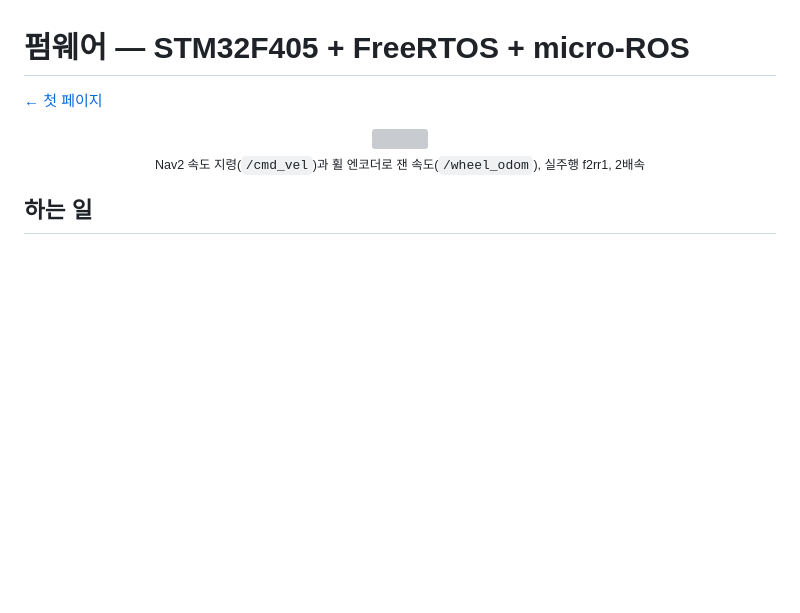
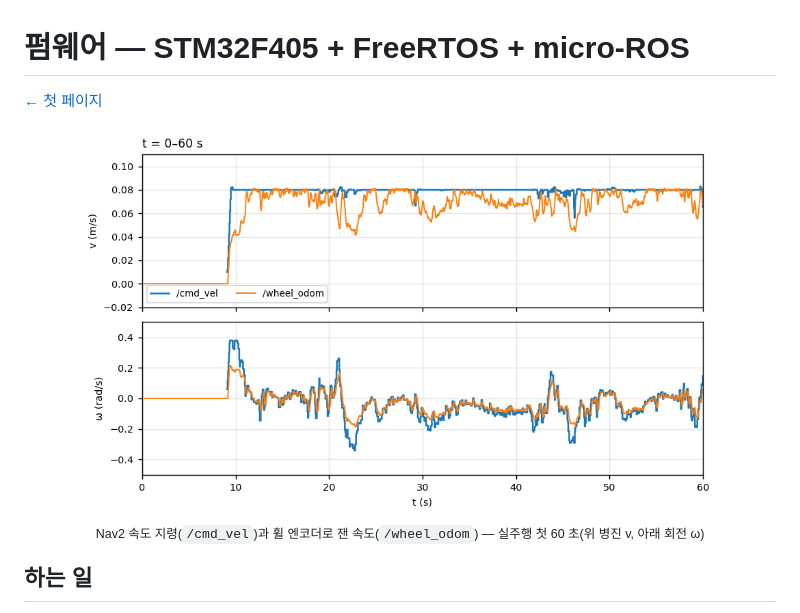
Before and after one commit to dot-Ahope/indoor-rover-dev, a Markdown page: Docs/stack/firmware.md, the part around the change. Drawn GitHub-style; pictures changed too: Docs/media/2026-11-23_firmware.png (added); blank space fills up the shorter version; grey boxes are pictures that could not be loaded.

Commit message:
11-23 §5: 펌웨어 페이지 그림을 GIF → 정지 그림(2026-11-23_firmware.png, 첫 60 초 · 주행 이름 없음) — fig_odom fw 에 .png 출력 · --title '' 지원
Co-Authored-By: Claude Opus 5.5 <noreply@anthropic.com>

```diff
--- a/Docs/stack/firmware.md
+++ b/Docs/stack/firmware.md
@@ -2,7 +2,7 @@
 
 [← 첫 페이지](../../README.md)
 
-<p align="center"><img src="../media/2026-11-19_firmware.gif" width="80%"/><br/><sub>Nav2 속도 지령(<code>/cmd_vel</code>)과 휠 엔코더로 잰 속도(<code>/wheel_odom</code>), 실주행 f2rr1, 2배속</sub></p>
+<p align="center"><img src="../media/2026-11-23_firmware.png" width="85%"/><br/><sub>Nav2 속도 지령(<code>/cmd_vel</code>)과 휠 엔코더로 잰 속도(<code>/wheel_odom</code>) — 실주행 첫 60 초(위 병진 v, 아래 회전 ω)</sub></p>
 
 ## 하는 일
 - 보드(STM32F405)가 직접 ROS 2 노드가 된다 — micro-ROS 로 `/cmd_vel` 을 받고 `/wheel_odom` · `/rover/status` · `/battery` 를 낸다. Jetson 쪽은 에이전트만 띄운다(변환 노드 없음).
```
Also changed, not shown: 2 other files.
